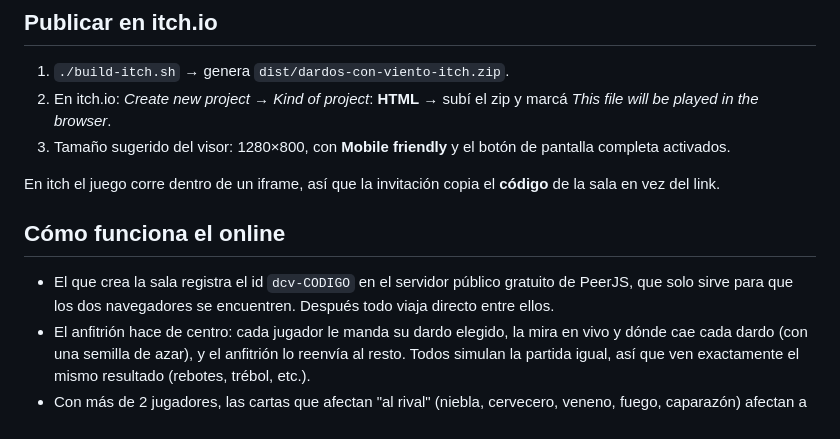
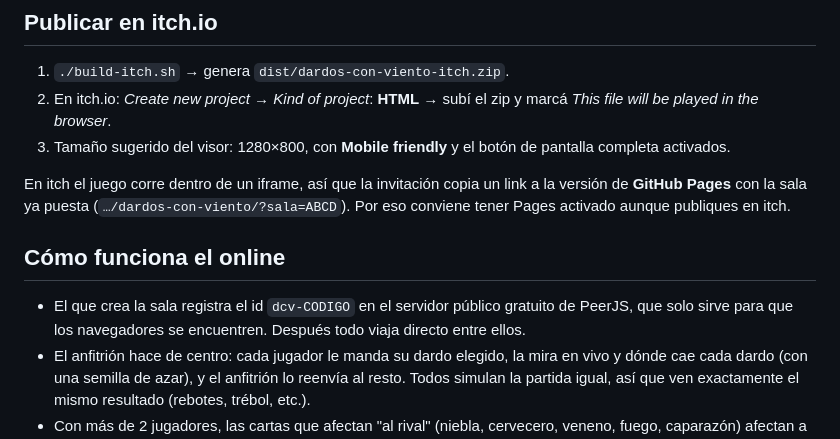
Before and after one commit to Monguit0/dardos-con-viento, a Markdown page: README.md, the part around the change. GitHub-like rendering.

Commit message:
README: invitaciones desde itch apuntan a GitHub Pages
Co-Authored-By: Claude Opus 5.5 <noreply@anthropic.com>
Claude-Session: https://claude.ai/code/session_01NqYZLezn3XeokBjU1DKVgf

```diff
--- a/README.md
+++ b/README.md
@@ -37,11 +37,11 @@ El botón **Copiar invitación** arma un link `…?sala=ABCD` que abre el juego
 2. En itch.io: *Create new project* → *Kind of project*: **HTML** → subí el zip y marcá *This file will be played in the browser*.
 3. Tamaño sugerido del visor: 1280×800, con **Mobile friendly** y el botón de pantalla completa activados.
 
-En itch el juego corre dentro de un iframe, así que la invitación copia el **código** de la sala en vez del link.
+En itch el juego corre dentro de un iframe, así que la invitación copia un link a la versión de **GitHub Pages** con la sala ya puesta (`…/dardos-con-viento/?sala=ABCD`). Por eso conviene tener Pages activado aunque publiques en itch.
 
 ## Cómo funciona el online
 
-- El que crea la sala registra el id `dcv-CODIGO` en el servidor público gratuito de PeerJS, que solo sirve para que los dos navegadores se encuentren. Después todo viaja directo entre ellos.
+- El que crea la sala registra el id `dcv-CODIGO` en el servidor público gratuito de PeerJS, que solo sirve para que los navegadores se encuentren. Después todo viaja directo entre ellos.
 - El anfitrión hace de centro: cada jugador le manda su dardo elegido, la mira en vivo y dónde cae cada dardo (con una semilla de azar), y el anfitrión lo reenvía al resto. Todos simulan la partida igual, así que ven exactamente el mismo resultado (rebotes, trébol, etc.).
 - Con más de 2 jugadores, las cartas que afectan "al rival" (niebla, cervecero, veneno, fuego, caparazón) afectan a todos los demás.
 - Si alguien se va, la partida sigue sin él; si se va el anfitrión, la partida termina.
```
